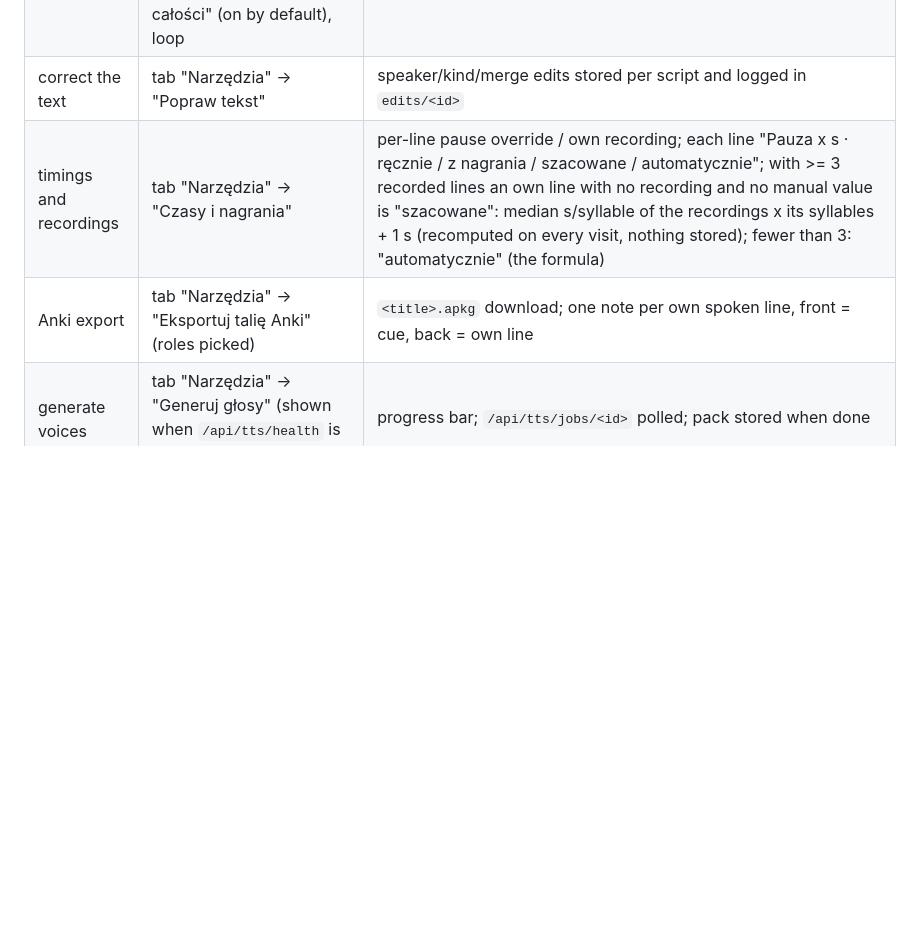
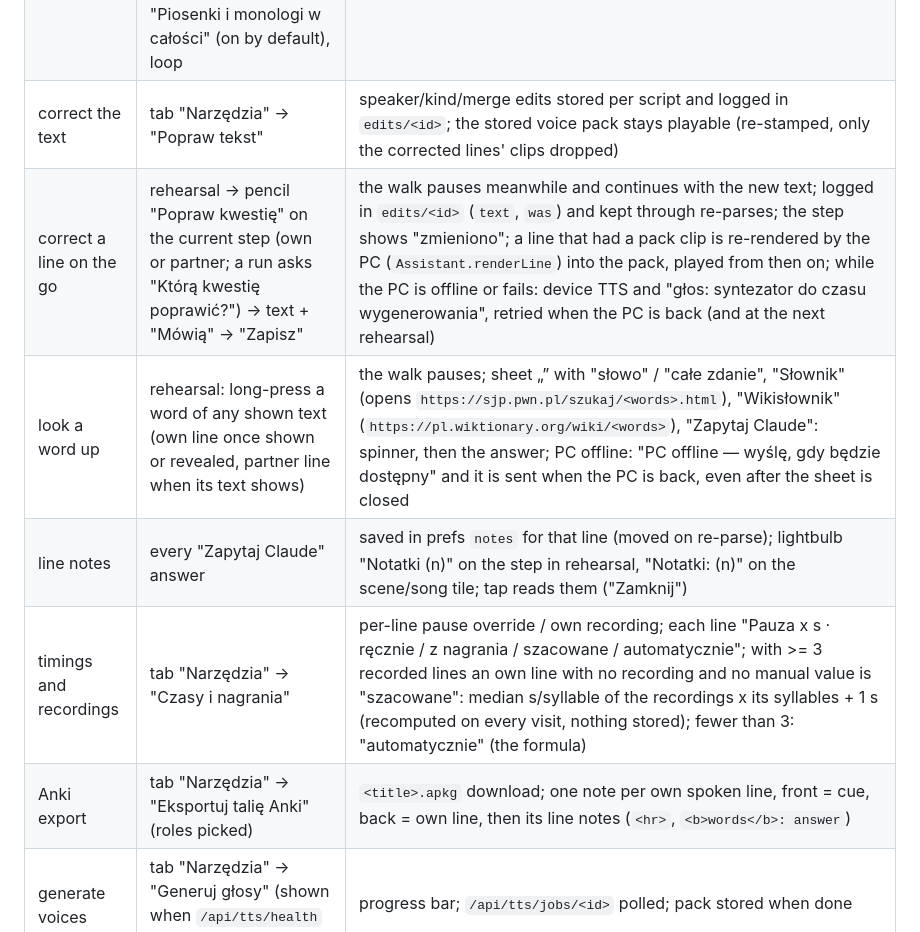
Before and after one commit to kuhyx/sufler, a Markdown page: DOCS-features.md, the part around the change. Drawn GitHub-style; blank space fills up the shorter version.

```diff
--- a/DOCS-features.md
+++ b/DOCS-features.md
@@ -43,9 +43,12 @@
 | custom / cumulative range | "Sceny" -> "Własny zakres…" / "Narastająco…" -> pick lines | rehearsal over that range |
 | record timings | one tap: scene/song tile mic "Nagraj czasy: <title>", or "Narzędzia" -> "Czasy i nagrania" -> "Nagraj czasy" | "Kwestia k/N", "Przeczytaj na głos:" + the line, level meter, "Słucham…"; each take ends on silence, is saved ("Zapisano kwestię n: x s (+1 s pauzy)") and the next line follows; on desktop the take is sent to `/api/tts/transcribe` and a transcript matching a later line asks "To brzmi jak kolejna kwestia (k/N)" -> "Tak, zapisz tam" / "Powtórz tę"; a take the mic did not hear ("Nie słyszę mikrofonu.") or the switch "Bez mikrofonu: stuknij po każdej kwestii" hides the line and shows a big "Skończyłem": the time from the line coming up to the tap is saved as its pause ("Zapisano kwestię n: pauza x s", manual, no recording, an existing recording kept) and the walk goes on; at the first line of an own run (a song, or 3+ own lines in a row) "Nagraj w całości (n kwestie)" drops the line take and records the whole run nonstop (every line shown, pauses do not end it) until "Skończyłem"; the take is cut per line (desktop: by the transcript's word times; Android or no `words`: by syllables over the voiced part), each line gets its slice as its recording ("Zapisano w całości: n kwestie") and the walk goes on after the run; lines that already have a recording ask "k z tych kwestii ma już nagranie." -> "Nadpisz" / "Zachowaj istniejące"; no mic: "Nie nagrano w całości: brak mikrofonu", back to line by line; "Stop" -> "Gotowe: zapisano s z N" |
 | rehearsal settings | tab "Ustawienia próby": tempo, Nauka / Bez tekstu / Czytanie, "Pokaż tekst partnerów" (off by default), ✓/✗, listening, "Piosenki i monologi w całości" (on by default), loop | applied to the next rehearsal |
-| correct the text | tab "Narzędzia" -> "Popraw tekst" | speaker/kind/merge edits stored per script and logged in `edits/<id>` |
+| correct the text | tab "Narzędzia" -> "Popraw tekst" | speaker/kind/merge edits stored per script and logged in `edits/<id>`; the stored voice pack stays playable (re-stamped, only the corrected lines' clips dropped) |
+| correct a line on the go | rehearsal -> pencil "Popraw kwestię" on the current step (own or partner; a run asks "Którą kwestię poprawić?") -> text + "Mówią" -> "Zapisz" | the walk pauses meanwhile and continues with the new text; logged in `edits/<id>` (`text`, `was`) and kept through re-parses; the step shows "zmieniono"; a line that had a pack clip is re-rendered by the PC (`Assistant.renderLine`) into the pack, played from then on; while the PC is offline or fails: device TTS and "głos: syntezator do czasu wygenerowania", retried when the PC is back (and at the next rehearsal) |
+| look a word up | rehearsal: long-press a word of any shown text (own line once shown or revealed, partner line when its text shows) | the walk pauses; sheet „<word>” with "słowo" / "całe zdanie", "Słownik" (opens `https://sjp.pwn.pl/szukaj/<words>.html`), "Wikisłownik" (`https://pl.wiktionary.org/wiki/<words>`), "Zapytaj Claude": spinner, then the answer; PC offline: "PC offline — wyślę, gdy będzie dostępny" and it is sent when the PC is back, even after the sheet is closed |
+| line notes | every "Zapytaj Claude" answer | saved in prefs `notes` for that line (moved on re-parse); lightbulb "Notatki (n)" on the step in rehearsal, "Notatki: <scene> (n)" on the scene/song tile; tap reads them ("Zamknij") |
 | timings and recordings | tab "Narzędzia" -> "Czasy i nagrania" | per-line pause override / own recording; each line "Pauza x s · ręcznie / z nagrania / szacowane / automatycznie"; with >= 3 recorded lines an own line with no recording and no manual value is "szacowane": median s/syllable of the recordings x its syllables + 1 s (recomputed on every visit, nothing stored); fewer than 3: "automatycznie" (the formula) |
-| Anki export | tab "Narzędzia" -> "Eksportuj talię Anki" (roles picked) | `<title>.apkg` download; one note per own spoken line, front = cue, back = own line |
+| Anki export | tab "Narzędzia" -> "Eksportuj talię Anki" (roles picked) | `<title>.apkg` download; one note per own spoken line, front = cue, back = own line, then its line notes (`<hr>`, `<b>words</b>: answer`) |
 | generate voices | tab "Narzędzia" -> "Generuj głosy" (shown when `/api/tts/health` is 200) | progress bar; `/api/tts/jobs/<id>` polled; pack stored when done |
 | import a voice pack | tab "Narzędzia" -> "Importuj paczkę audio (.zip)" | "Głosy zapisane (<n> kwestii)"; a pack whose `fingerprint` differs from the parse: "Paczka głosów pochodzi z innej wersji tekstu — wygeneruj ponownie", not stored, never played |
 
```
Also changed, not shown: DOCS-contract.md (+47 -6 lines).
